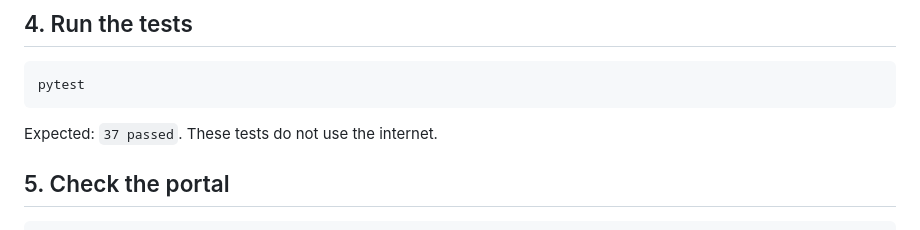
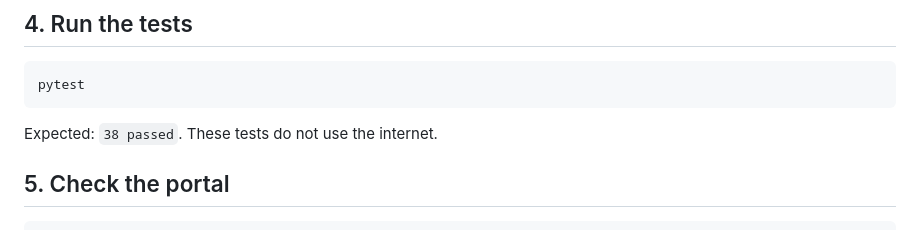
Before and after one commit to Sachinkgrg/trusted-prescribing-pipeline, a Markdown page: SETUP.md, the part around the change. Rendered like a GitHub page.

````diff
--- a/SETUP.md
+++ b/SETUP.md
@@ -41,7 +41,7 @@ You know it worked when the terminal prompt starts with `(.venv)`.
 pytest
 ```
 
-Expected: `37 passed`. These tests do not use the internet.
+Expected: `38 passed`. These tests do not use the internet.
 
 ## 5. Check the portal
 
````
Also changed, not shown: README.md (+6 -3 lines), docs/02-test-plan.md (+1 -1 lines), powerbi/README.md (added, +3 -0 lines), powerbi/dashboard.png (added), 3 other files.
